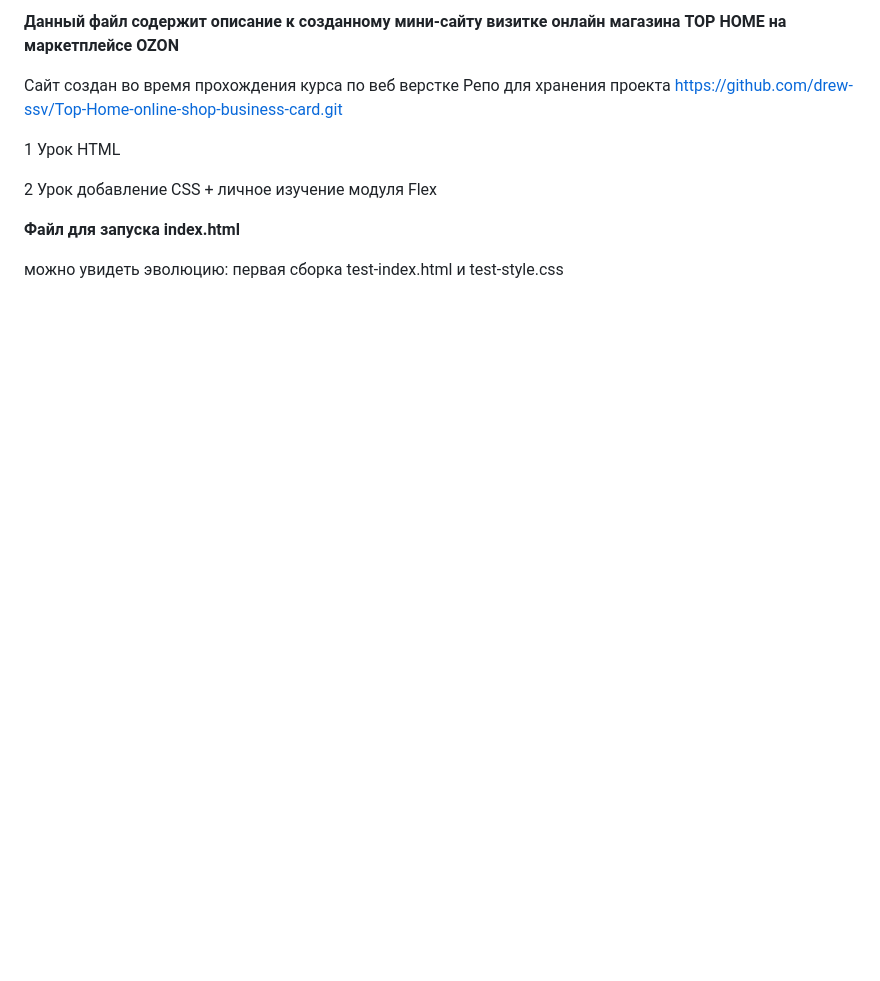
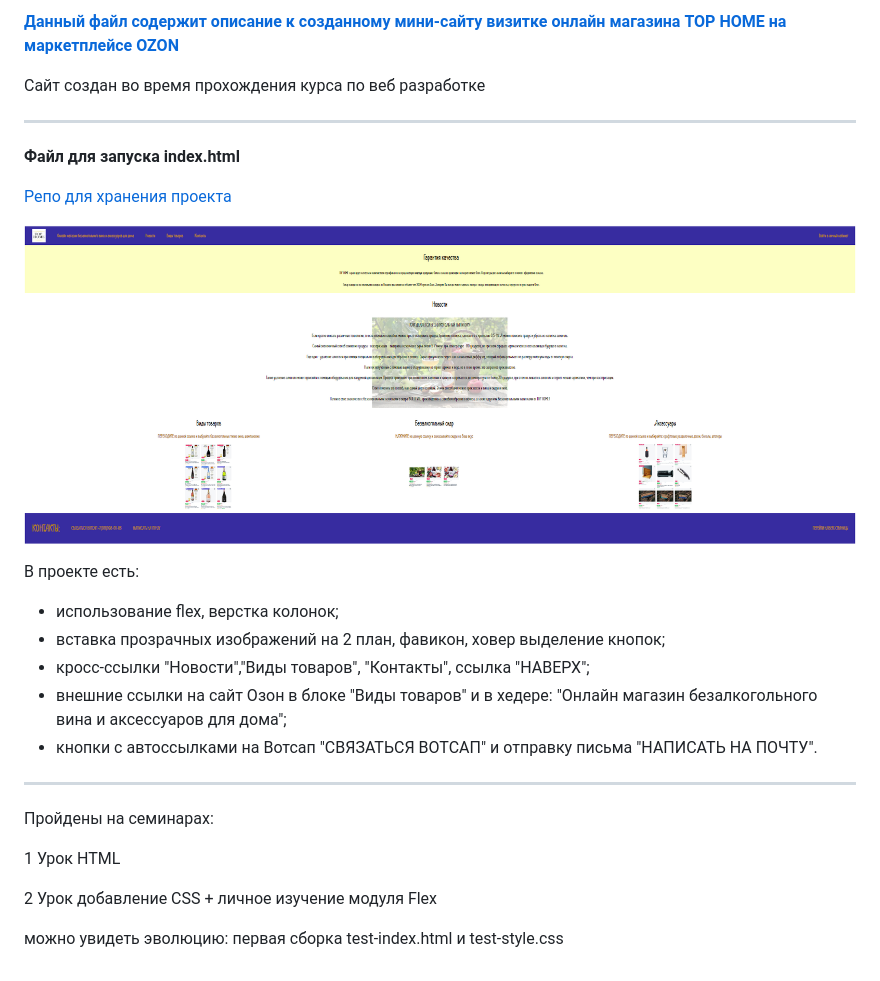
Before and after one commit to drew-ssv/Top-Home-online-shop-business-card, a Markdown page: Readme.md, the part around the change. GitHub-like rendering; pictures changed too: preview_foto/pane_all_view.png (added); blank space fills up the shorter version.

Commit message:
commit_3

```diff
--- a/Readme.md
+++ b/Readme.md
@@ -1,13 +1,29 @@
-**Данный файл содержит описание к созданному мини-сайту визитке онлайн магазина TOP HOME на маркетплейсе OZON**
+[**Данный файл содержит описание к созданному мини-сайту визитке онлайн магазина TOP HOME на маркетплейсе OZON**](
+http://127.0.0.1:5500/index.html "Перейти на сайт")
 
-Сайт создан во время прохождения курса по веб верстке
-Репо для хранения проекта https://github.com/drew-ssv/Top-Home-online-shop-business-card.git
+Сайт создан во время прохождения курса по веб разработке
+
+***
+**Файл для запуска index.html**
+
+[Репо для хранения проекта](https://github.com/drew-ssv/Top-Home-online-shop-business-card.git "Перейти к репозиторию на Githab")
+
+![текст](./preview_foto/pane_all_view.png)
+
+В проекте есть:
+- использование flex, верстка колонок;
+- вставка прозрачных изображений на 2 план, фавикон, ховер выделение кнопок;
+- кросс-ссылки "Новости","Виды товаров", "Контакты", ссылка "НАВЕРХ";
+- внешние ссылки на сайт Озон в блоке "Виды товаров" и в хедере: "Онлайн магазин безалкогольного вина и аксессуаров для дома";
+- кнопки с автоссылками на Вотсап "СВЯЗАТЬСЯ ВОТСАП" и отправку письма "НАПИСАТЬ НА ПОЧТУ".
+
+***
+Пройдены на семинарах:
 
 1 Урок HTML
 
 2 Урок добавление CSS + личное изучение модуля Flex
 
 
-**Файл для запуска index.html**
 
 можно увидеть эволюцию: первая сборка test-index.html и test-style.css
```
Also changed, not shown: preview_foto/scroll_1_view.png (added), preview_foto/scroll_2_view.png (added), 2 other files.
